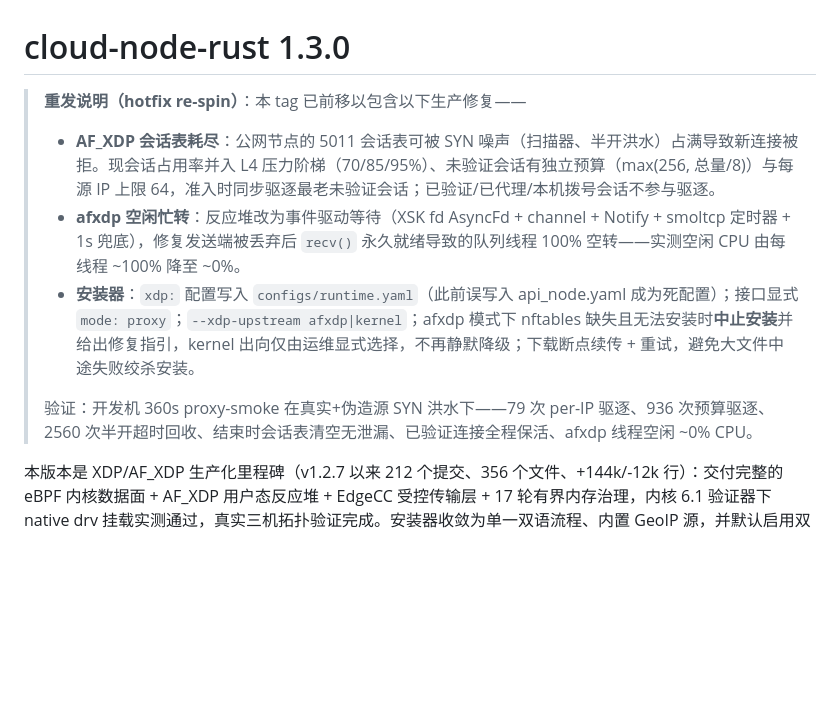
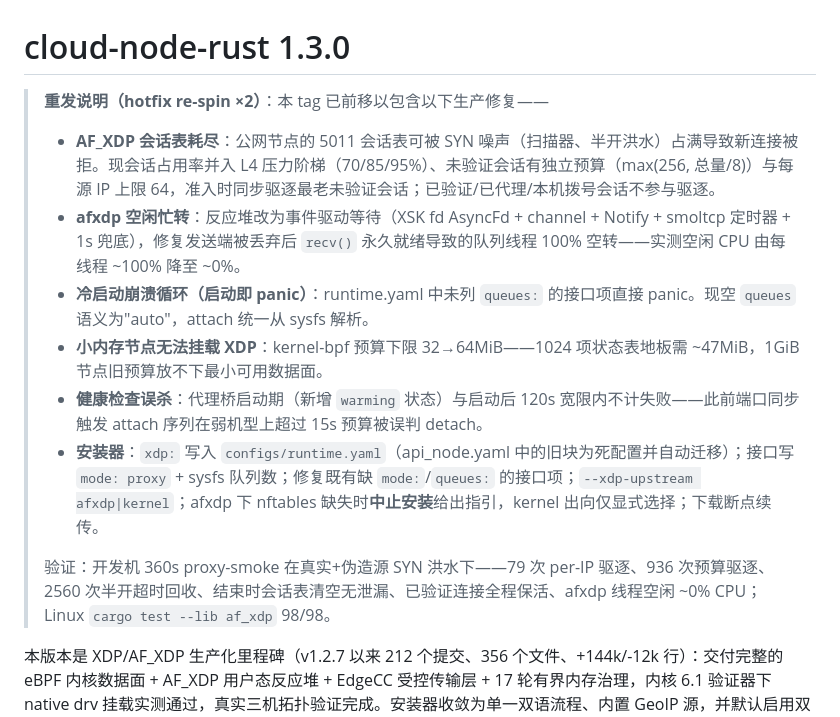
Before and after one commit to Zypixh/cloud-node-rust, a Markdown page: release-notes/v1.3.0.md, the part around the change. Drawn GitHub-style; blank space fills up the shorter version.

Commit message:
release-notes: v1.3.0 second respin — cold-start crash, small-node budget, health race

```diff
--- a/release-notes/v1.3.0.md
+++ b/release-notes/v1.3.0.md
@@ -1,12 +1,15 @@
 # cloud-node-rust 1.3.0
 
-> **重发说明（hotfix re-spin）**：本 tag 已前移以包含以下生产修复——
+> **重发说明（hotfix re-spin ×2）**：本 tag 已前移以包含以下生产修复——
 >
 > - **AF_XDP 会话表耗尽**：公网节点的 5011 会话表可被 SYN 噪声（扫描器、半开洪水）占满导致新连接被拒。现会话占用率并入 L4 压力阶梯（70/85/95%）、未验证会话有独立预算（max(256, 总量/8)）与每源 IP 上限 64，准入时同步驱逐最老未验证会话；已验证/已代理/本机拨号会话不参与驱逐。
 > - **afxdp 空闲忙转**：反应堆改为事件驱动等待（XSK fd AsyncFd + channel + Notify + smoltcp 定时器 + 1s 兜底），修复发送端被丢弃后 `recv()` 永久就绪导致的队列线程 100% 空转——实测空闲 CPU 由每线程 ~100% 降至 ~0%。
-> - **安装器**：`xdp:` 配置写入 `configs/runtime.yaml`（此前误写入 api_node.yaml 成为死配置）；接口显式 `mode: proxy`；`--xdp-upstream afxdp|kernel`；afxdp 模式下 nftables 缺失且无法安装时**中止安装**并给出修复指引，kernel 出向仅由运维显式选择，不再静默降级；下载断点续传 + 重试，避免大文件中途失败绞杀安装。
+> - **冷启动崩溃循环（启动即 panic）**：runtime.yaml 中未列 `queues:` 的接口项直接 panic。现空 `queues` 语义为"auto"，attach 统一从 sysfs 解析。
+> - **小内存节点无法挂载 XDP**：kernel-bpf 预算下限 32→64MiB——1024 项状态表地板需 ~47MiB，1GiB 节点旧预算放不下最小可用数据面。
+> - **健康检查误杀**：代理桥启动期（新增 `warming` 状态）与启动后 120s 宽限内不计失败——此前端口同步触发 attach 序列在弱机型上超过 15s 预算被误判 detach。
+> - **安装器**：`xdp:` 写入 `configs/runtime.yaml`（api_node.yaml 中的旧块为死配置并自动迁移）；接口写 `mode: proxy` + sysfs 队列数；修复既有缺 `mode:`/`queues:` 的接口项；`--xdp-upstream afxdp|kernel`；afxdp 下 nftables 缺失时**中止安装**给出指引，kernel 出向仅显式选择；下载断点续传。
 >
-> 验证：开发机 360s proxy-smoke 在真实+伪造源 SYN 洪水下——79 次 per-IP 驱逐、936 次预算驱逐、2560 次半开超时回收、结束时会话表清空无泄漏、已验证连接全程保活、afxdp 线程空闲 ~0% CPU。
+> 验证：开发机 360s proxy-smoke 在真实+伪造源 SYN 洪水下——79 次 per-IP 驱逐、936 次预算驱逐、2560 次半开超时回收、结束时会话表清空无泄漏、已验证连接全程保活、afxdp 线程空闲 ~0% CPU；Linux `cargo test --lib af_xdp` 98/98。
 
 本版本是 XDP/AF_XDP 生产化里程碑（v1.2.7 以来 212 个提交、356 个文件、+144k/-12k 行）：交付完整的 eBPF 内核数据面 + AF_XDP 用户态反应堆 + EdgeCC 受控传输层 + 17 轮有界内存治理，内核 6.1 验证器下 native drv 挂载实测通过，真实三机拓扑验证完成。安装器收敛为单一双语流程、内置 GeoIP 源，并默认启用双向 XDP 数据面。
 
```
